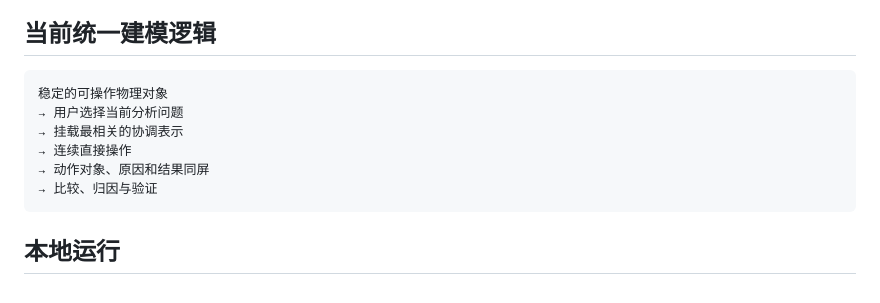
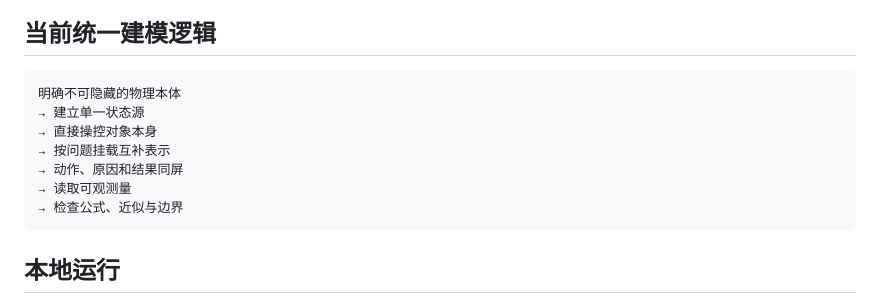
Before and after one commit to feiyanwoqi-arch/Model-Demo-Webpage, a Markdown page: README.md, the part around one of its changes. Drawn GitHub-style.

````diff
--- a/README.md
+++ b/README.md
@@ -130,12 +124,13 @@ v0.8 建立完整薄膜实验物理内核：真实装置、可拖动几何、界
 ## 当前统一建模逻辑
 
 ```text
-稳定的可操作物理对象
-→ 用户选择当前分析问题
-→ 挂载最相关的协调表示
-→ 连续直接操作
-→ 动作对象、原因和结果同屏
-→ 比较、归因与验证
+明确不可隐藏的物理本体
+→ 建立单一状态源
+→ 直接操控对象本身
+→ 按问题挂载互补表示
+→ 动作、原因和结果同屏
+→ 读取可观测量
+→ 检查公式、近似与边界
 ```
 
 ## 本地运行
````
Also changed, not shown: other parts of README.md (+87 -87 lines).
